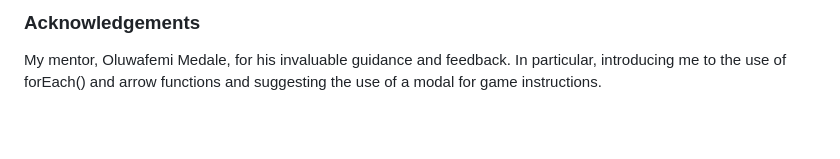
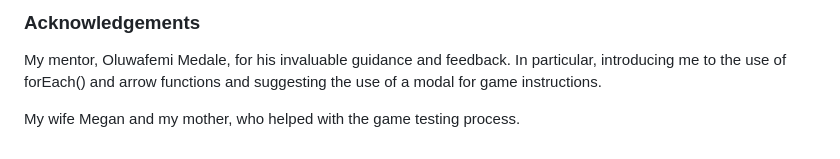
Before and after one commit to Annytomica/memory_game, a Markdown page: README.md, the part around the change. GitHub-like rendering; blank space fills up the shorter version.

Commit message:
Add final acknowledgement to readme

```diff
--- a/README.md
+++ b/README.md
@@ -205,3 +205,5 @@ I would like to acknowledge and thank the following people and resources used in
 ### Acknowledgements
 
 My mentor, Oluwafemi Medale, for his invaluable guidance and feedback. In particular, introducing me to the use of forEach() and arrow functions and suggesting the use of a modal for game instructions.
+
+My wife Megan and my mother, who helped with the game testing process.
```
